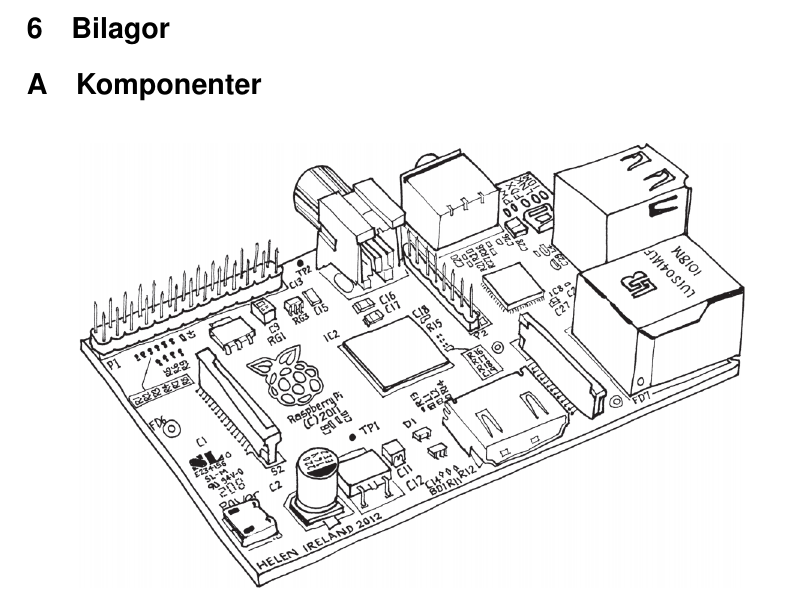
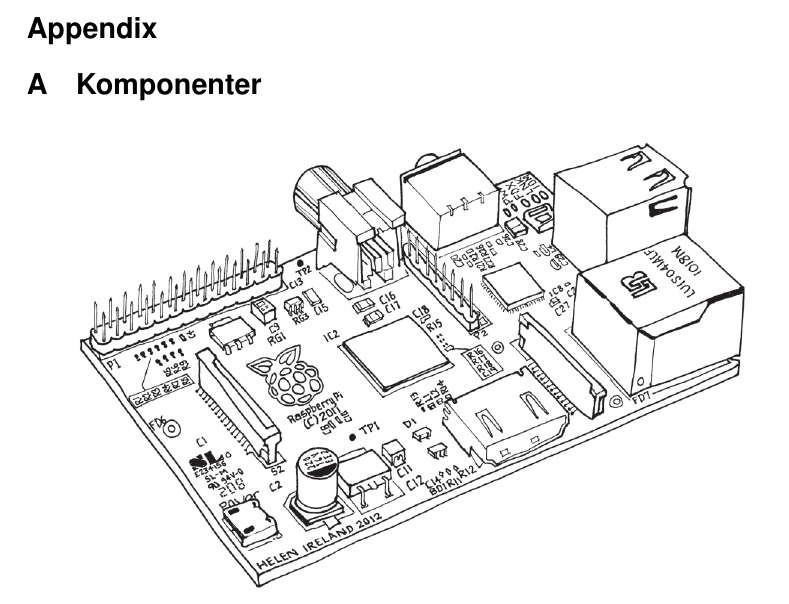
Before and after one commit to MrAkergren/SolarRemote, a LaTeX thesis (doc/tex/thesis/thesis.tex): part of page 15 of 16, cut at the place of the change. Compiled offline with pdfLaTeX.

Commit message:
minor fix

```diff
--- a/doc/tex/thesis/thesis.tex
+++ b/doc/tex/thesis/thesis.tex
@@ -364,5 +364,6 @@
     \newpage
-    \section{Bilagor} % (fold)
+    \section*{Appendix} % (fold)
+    \addcontentsline{toc}{section}{Appendix}
     \label{sec:appendix}
     \appendix
         \section{Komponenter} % (fold)
```
Also changed, not shown: doc/tex/thesis/thesis.tex (2 more changed lines).
